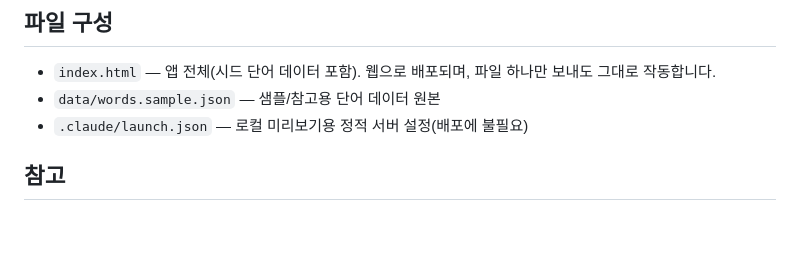
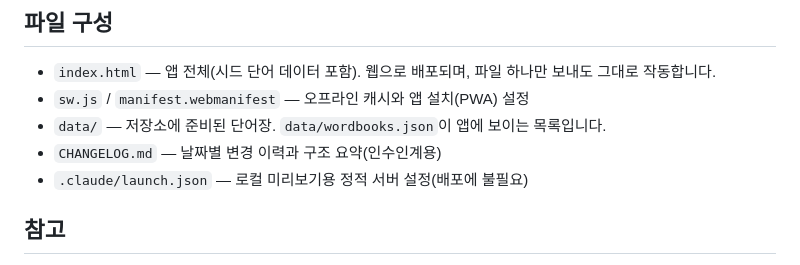
Before and after one commit to d2cEng/WEB-JA-Quiz, a Markdown page: README.md, the part around the change. GitHub-like rendering; blank space fills up the shorter version.

```diff
--- a/README.md
+++ b/README.md
@@ -124,7 +124,9 @@ service cloud.firestore {
 
 ## 파일 구성
 - `index.html` — 앱 전체(시드 단어 데이터 포함). 웹으로 배포되며, 파일 하나만 보내도 그대로 작동합니다.
-- `data/words.sample.json` — 샘플/참고용 단어 데이터 원본
+- `sw.js` / `manifest.webmanifest` — 오프라인 캐시와 앱 설치(PWA) 설정
+- `data/` — 저장소에 준비된 단어장. `data/wordbooks.json`이 앱에 보이는 목록입니다.
+- `CHANGELOG.md` — 날짜별 변경 이력과 구조 요약(인수인계용)
 - `.claude/launch.json` — 로컬 미리보기용 정적 서버 설정(배포에 불필요)
 
 ## 참고
```
Also changed, not shown: CHANGELOG.md (added, +79 -0 lines).
